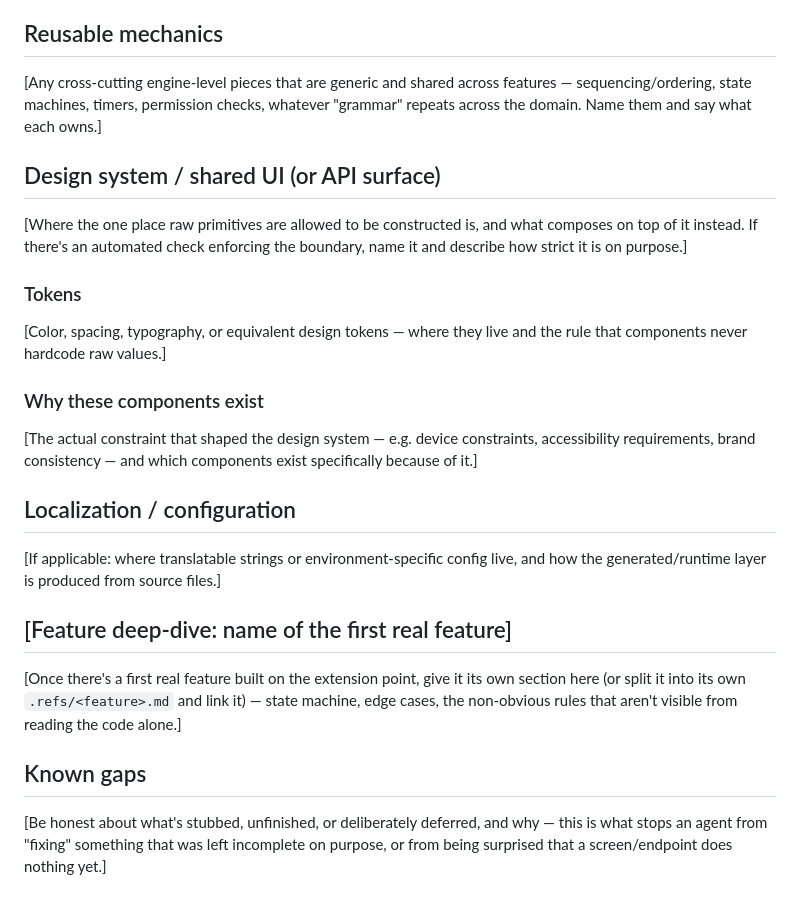
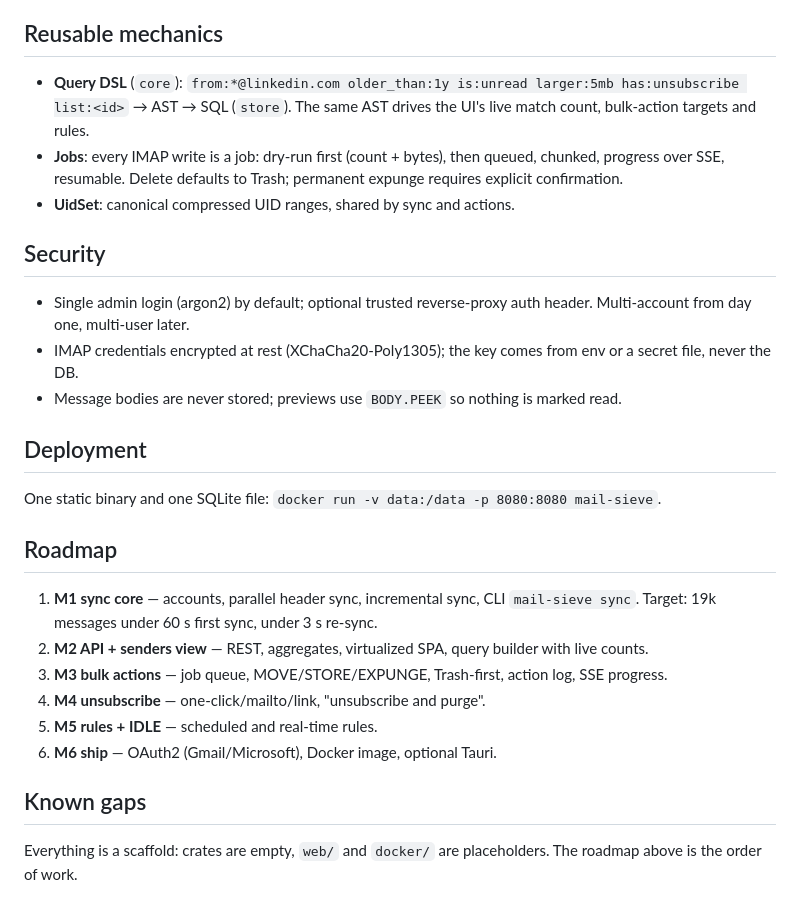
Before and after one commit to pmqueiroz/mail-sieve, a Markdown page: .refs/architecture.md, the part around one of its changes. Drawn GitHub-style.

Commit message:
docs(architecture): define system architecture and roadmap

```diff
--- a/.refs/architecture.md
+++ b/.refs/architecture.md
@@ -46,43 +96,42 @@ exceptions to that pattern and why they're exceptions rather than the rule.]
 
 ## Reusable mechanics
 
-[Any cross-cutting engine-level pieces that are generic and shared across
-features — sequencing/ordering, state machines, timers, permission checks,
-whatever "grammar" repeats across the domain. Name them and say what each
-owns.]
+- **Query DSL** (`core`): `from:*@linkedin.com older_than:1y is:unread
+  larger:5mb has:unsubscribe list:<id>` → AST → SQL (`store`). The same
+  AST drives the UI's live match count, bulk-action targets and rules.
+- **Jobs**: every IMAP write is a job: dry-run first (count + bytes), then
+  queued, chunked, progress over SSE, resumable. Delete defaults to Trash;
+  permanent expunge requires explicit confirmation.
+- **UidSet**: canonical compressed UID ranges, shared by sync and actions.
 
-## Design system / shared UI (or API surface)
+## Security
 
-[Where the one place raw primitives are allowed to be constructed is, and
-what composes on top of it instead. If there's an automated check enforcing
-the boundary, name it and describe how strict it is on purpose.]
+- Single admin login (argon2) by default; optional trusted reverse-proxy
+  auth header. Multi-account from day one, multi-user later.
+- IMAP credentials encrypted at rest (XChaCha20-Poly1305); the key comes
+  from env or a secret file, never the DB.
+- Message bodies are never stored; previews use `BODY.PEEK` so nothing is
+  marked read.
 
-### Tokens
+## Deployment
 
-[Color, spacing, typography, or equivalent design tokens — where they live
-and the rule that components never hardcode raw values.]
+One static binary and one SQLite file:
+`docker run -v data:/data -p 8080:8080 mail-sieve`.
 
-### Why these components exist
+## Roadmap
 
-[The actual constraint that shaped the design system — e.g. device
-constraints, accessibility requirements, brand consistency — and which
-components exist specifically because of it.]
-
-## Localization / configuration
-
-[If applicable: where translatable strings or environment-specific config
-live, and how the generated/runtime layer is produced from source files.]
-
-## [Feature deep-dive: name of the first real feature]
-
-[Once there's a first real feature built on the extension point, give it its
-own section here (or split it into its own `.refs/<feature>.md` and link it)
-— state machine, edge cases, the non-obvious rules that aren't visible from
-reading the code alone.]
+1. **M1 sync core** — accounts, parallel header sync, incremental sync, CLI
+   `mail-sieve sync`. Target: 19k messages under 60 s first sync, under 3 s
+   re-sync.
+2. **M2 API + senders view** — REST, aggregates, virtualized SPA, query
+   builder with live counts.
+3. **M3 bulk actions** — job queue, MOVE/STORE/EXPUNGE, Trash-first, action
+   log, SSE progress.
+4. **M4 unsubscribe** — one-click/mailto/link, "unsubscribe and purge".
+5. **M5 rules + IDLE** — scheduled and real-time rules.
+6. **M6 ship** — OAuth2 (Gmail/Microsoft), Docker image, optional Tauri.
 
 ## Known gaps
 
-[Be honest about what's stubbed, unfinished, or deliberately deferred, and
-why — this is what stops an agent from "fixing" something that was left
-incomplete on purpose, or from being surprised that a screen/endpoint does
-nothing yet.]
+Everything is a scaffold: crates are empty, `web/` and `docker/` are
+placeholders. The roadmap above is the order of work.
```
Also changed, not shown: other parts of .refs/architecture.md (+82 -32 lines).
